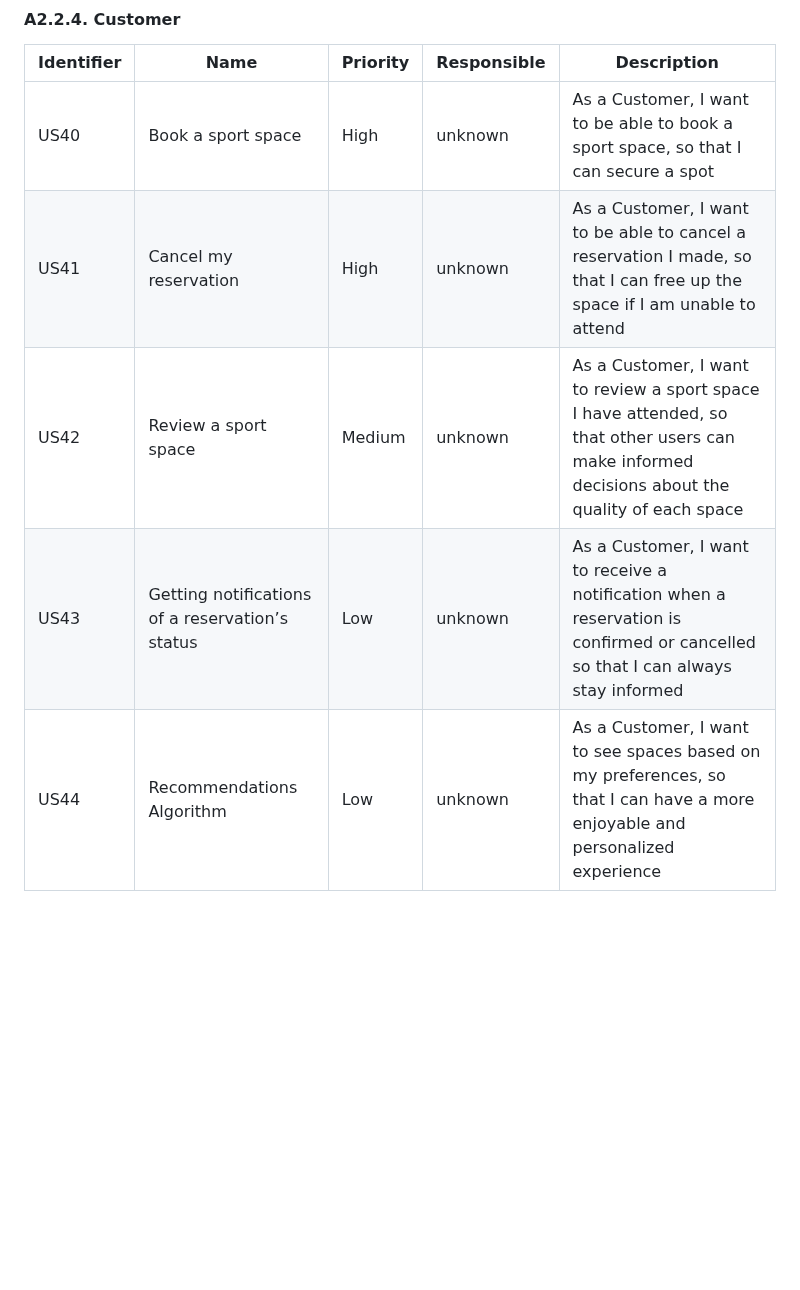
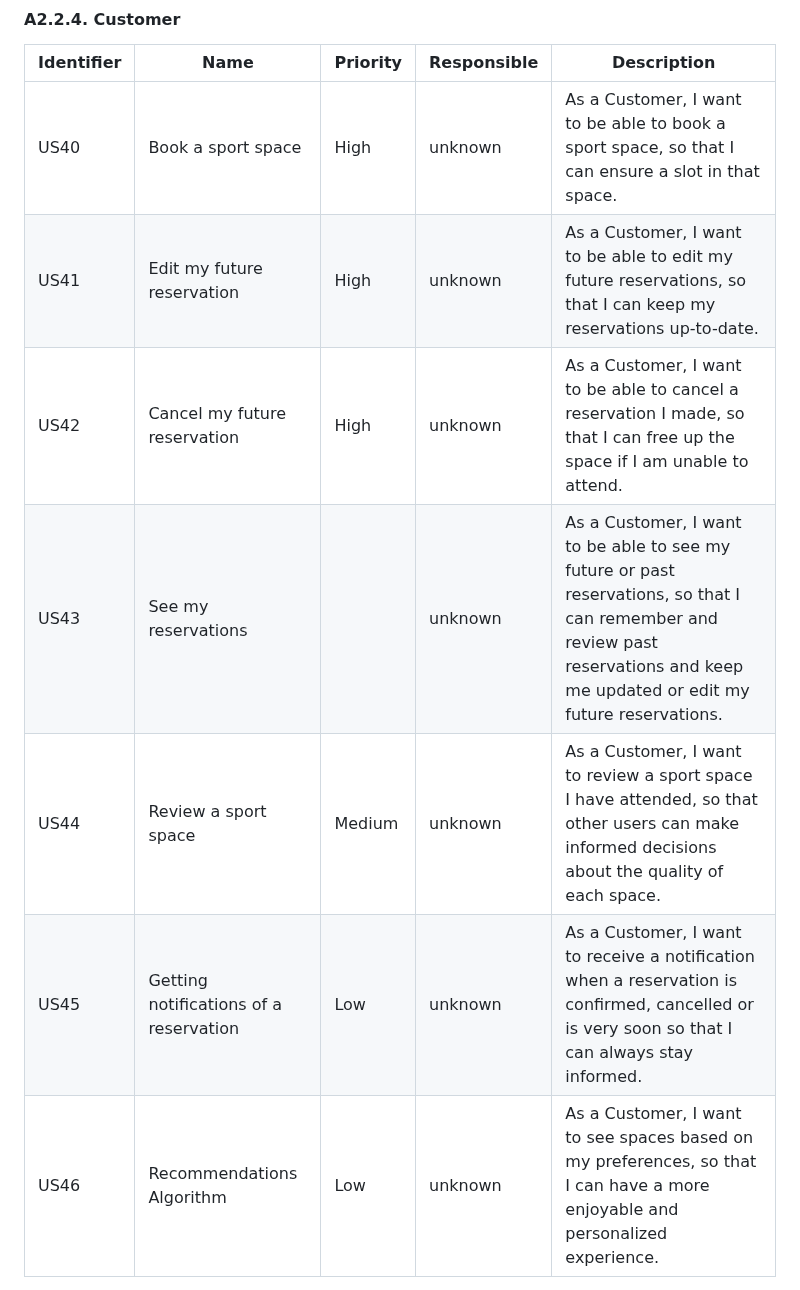
Before and after one commit to FEUP-tiago-repositories/lbaw, a Markdown page: artifacts/ER/ER.md, the part around one of its changes. Rendered like a GitHub page; blank space fills up the shorter version.

```diff
--- a/artifacts/ER/ER.md
+++ b/artifacts/ER/ER.md
@@ -93,9 +93,11 @@ For the _SportsHub_ website, consider the user stories that are presented in the
 
 | Identifier | Name                                      | Priority | Responsible | Description                                                                 |
 |------------|-------------------------------------------|----------|-------------|-----------------------------------------------------------------------------|
-| US40       | Book a sport space                       | High     | unknown           | As a Customer, I want to be able to book a sport space, so that I can secure a spot |
-| US41       | Cancel my reservation                     | High     | unknown     | As a Customer, I want to be able to cancel a reservation I made, so that I can free up the space if I am unable to attend |
-| US42       | Review a sport space                        | Medium   | unknown     | As a Customer, I want to review a sport space I have attended, so that other users can make informed decisions about the quality of each space |
-| US43       | Getting notifications of a reservation’s status | Low   | unknown      | As a Customer, I want to receive a notification when a reservation is confirmed or cancelled so that I can always stay informed |
-| US44       | Recommendations Algorithm                 | Low      | unknown  | As a Customer, I want to see spaces based on my preferences, so that I can have a more enjoyable and personalized experience |
+| US40       | Book a sport space                        | High     | unknown     | As a Customer, I want to be able to book a sport space, so that I can ensure a slot in that space. |
+| US41       | Edit my future reservation                | High     | unknown     | As a Customer, I want to be able to edit my future reservations, so that I can keep my reservations up-to-date. |
+| US42       | Cancel my future reservation              | High     | unknown     | As a Customer, I want to be able to cancel a reservation I made, so that I can free up the space if I am unable to attend. |
+| US43       | See my reservations                       |          | unknown     | As a Customer, I want to be able to see my future or past reservations, so that I can remember and review past reservations and keep me updated or edit my future reservations. |
+| US44       | Review a sport space                      | Medium   | unknown     | As a Customer, I want to review a sport space I have attended, so that other users can make informed decisions about the quality of each space. |
+| US45       | Getting notifications of a reservation    | Low      | unknown     | As a Customer, I want to receive a notification when a reservation is confirmed, cancelled or is very soon so that I can always stay informed. |
+| US46       | Recommendations Algorithm                 | Low      | unknown     | As a Customer, I want to see spaces based on my preferences, so that I can have a more enjoyable and personalized experience. |
 
```
Also changed, not shown: other parts of artifacts/ER/ER.md (+17 -11 lines).
